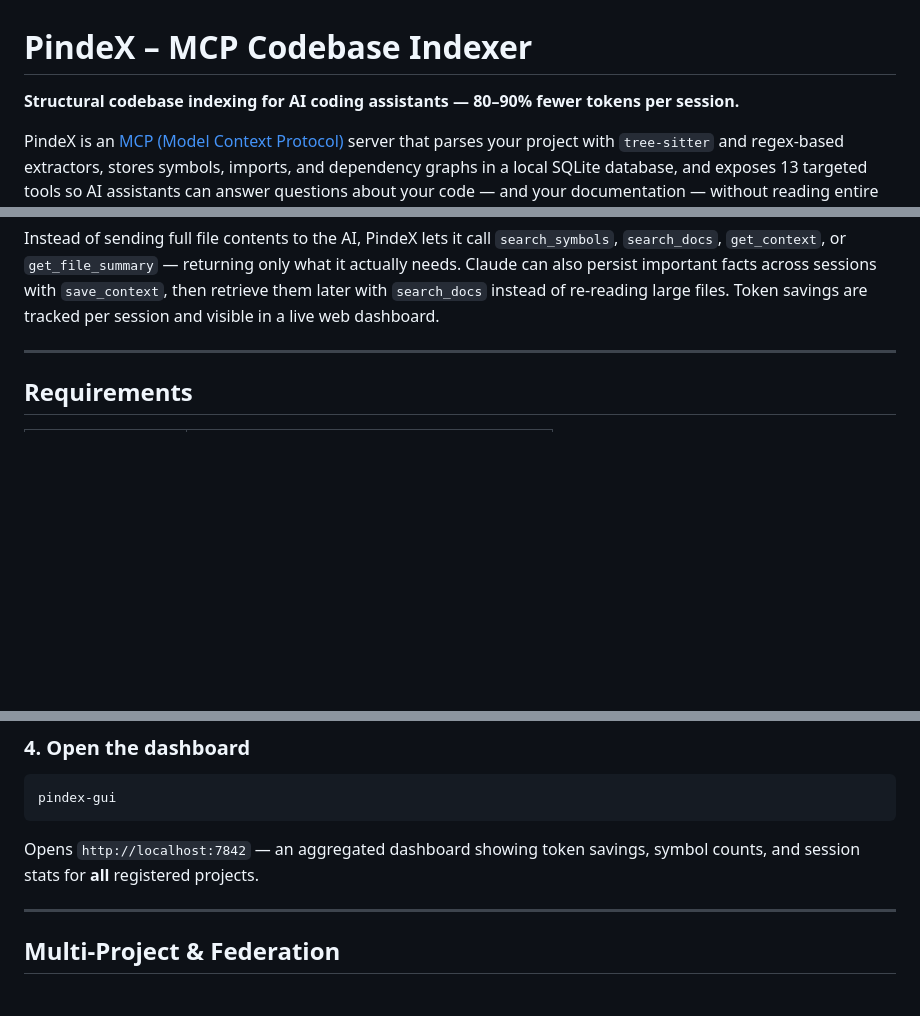
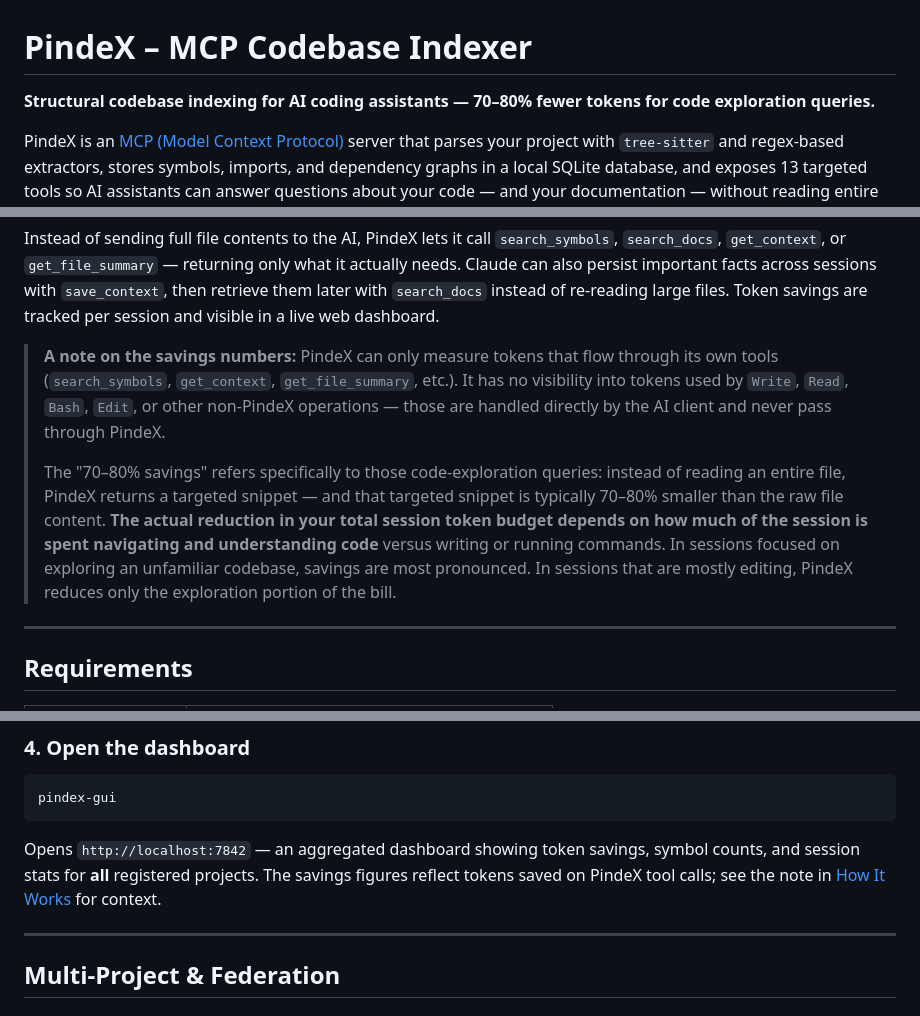
Before and after one commit to phash/PindeX, a Markdown page: README.md, 3 parts joined by grey strips. Rendered like a GitHub page; blank space fills up the shorter version.

````diff
--- a/README.md
+++ b/README.md
@@ -1,6 +1,6 @@
 # PindeX – MCP Codebase Indexer
 
-**Structural codebase indexing for AI coding assistants — 80–90% fewer tokens per session.**
+**Structural codebase indexing for AI coding assistants — 70–80% fewer tokens for code exploration queries.**
 
 PindeX is an [MCP (Model Context Protocol)](https://modelcontextprotocol.io) server that parses your project with `tree-sitter` and regex-based extractors, stores symbols, imports, and dependency graphs in a local SQLite database, and exposes 13 targeted tools so AI assistants can answer questions about your code — and your documentation — without reading entire files.
 
@@ -57,6 +57,10 @@ Your project files
 Instead of sending full file contents to the AI, PindeX lets it call `search_symbols`, `search_docs`, `get_context`, or `get_file_summary` — returning only what it actually needs.
 Claude can also persist important facts across sessions with `save_context`, then retrieve them later with `search_docs` instead of re-reading large files.
 Token savings are tracked per session and visible in a live web dashboard.
+
+> **A note on the savings numbers:** PindeX can only measure tokens that flow through its own tools (`search_symbols`, `get_context`, `get_file_summary`, etc.). It has no visibility into tokens used by `Write`, `Read`, `Bash`, `Edit`, or other non-PindeX operations — those are handled directly by the AI client and never pass through PindeX.
+>
+> The "70–80% savings" refers specifically to those code-exploration queries: instead of reading an entire file, PindeX returns a targeted snippet — and that targeted snippet is typically 70–80% smaller than the raw file content. **The actual reduction in your total session token budget depends on how much of the session is spent navigating and understanding code** versus writing or running commands. In sessions focused on exploring an unfamiliar codebase, savings are most pronounced. In sessions that are mostly editing, PindeX reduces only the exploration portion of the bill.
 
 ---
 
@@ -164,7 +168,7 @@ save_context("Decision: use JWT …", "auth")  # store for future sessions
 pindex-gui
 ```
 
-Opens `http://localhost:7842` — an aggregated dashboard showing token savings, symbol counts, and session stats for **all** registered projects.
+Opens `http://localhost:7842` — an aggregated dashboard showing token savings, symbol counts, and session stats for **all** registered projects. The savings figures reflect tokens saved on PindeX tool calls; see the note in [How It Works](#how-it-works) for context.
 
 ---
 
````
Also changed, not shown: PLAN.md (+27 -0 lines).
